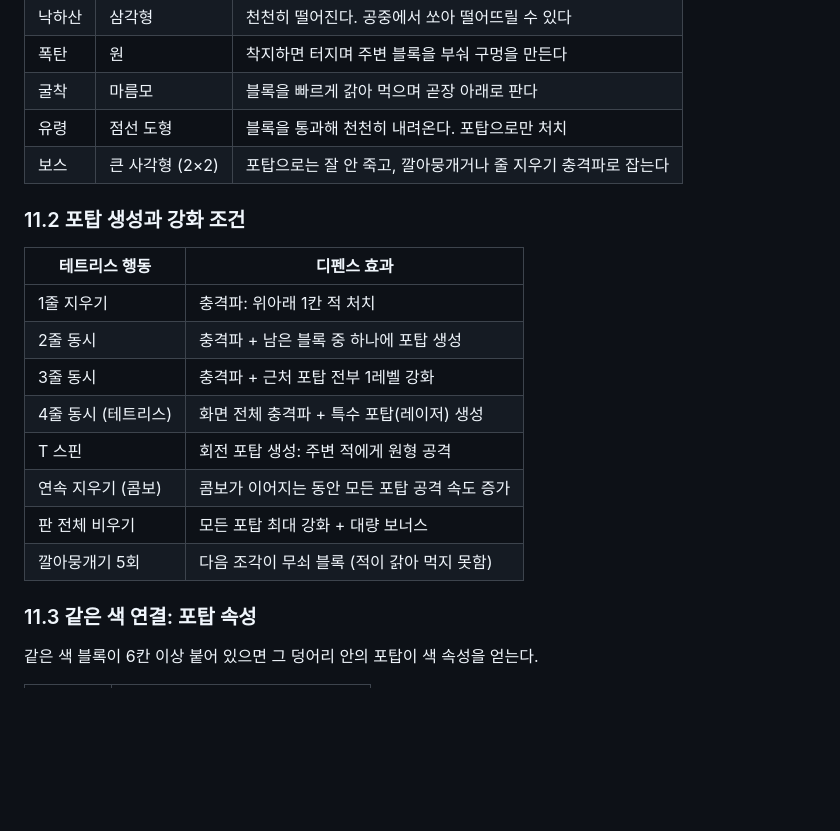
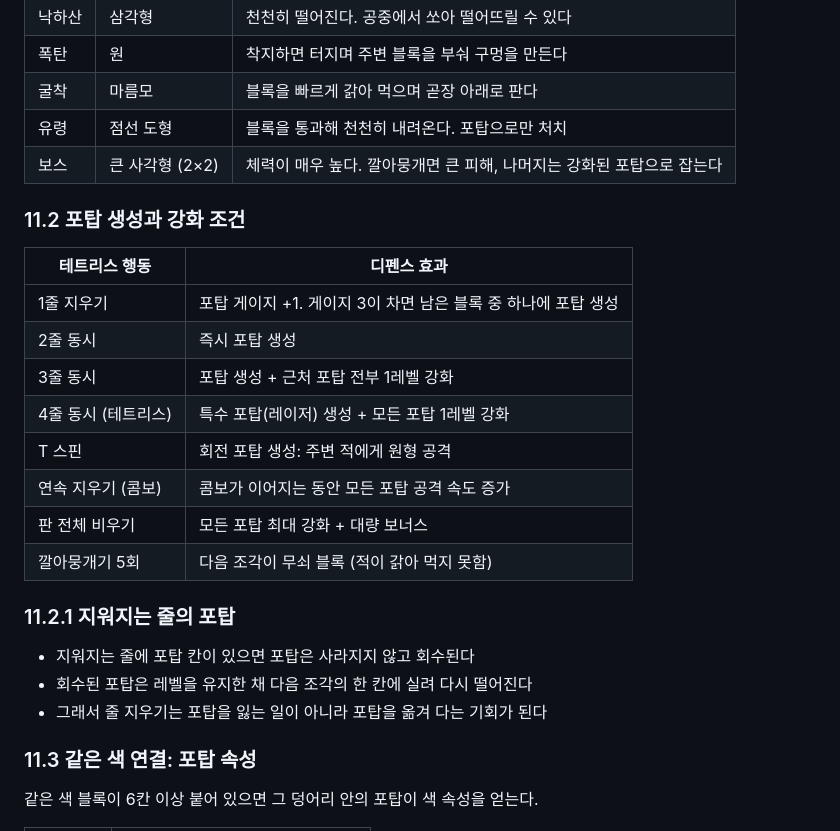
Before and after one commit to myLim820206/ProjectB, a Markdown page: docs/08-shape-concepts.md, the part around one of its changes. Rendered like a GitHub page; blank space fills up the shorter version.

```diff
--- a/docs/08-shape-concepts.md
+++ b/docs/08-shape-concepts.md
@@ -237,19 +239,24 @@ The Tower는 가운데 타워가 자동으로 쏘고, 돈으로 강화하며 웨
 | 폭탄 | 원 | 착지하면 터지며 주변 블록을 부숴 구멍을 만든다 |
 | 굴착 | 마름모 | 블록을 빠르게 갉아 먹으며 곧장 아래로 판다 |
 | 유령 | 점선 도형 | 블록을 통과해 천천히 내려온다. 포탑으로만 처치 |
-| 보스 | 큰 사각형 (2×2) | 포탑으로는 잘 안 죽고, 깔아뭉개거나 줄 지우기 충격파로 잡는다 |
+| 보스 | 큰 사각형 (2×2) | 체력이 매우 높다. 깔아뭉개면 큰 피해, 나머지는 강화된 포탑으로 잡는다 |
 
 ### 11.2 포탑 생성과 강화 조건
 | 테트리스 행동 | 디펜스 효과 |
 |---|---|
-| 1줄 지우기 | 충격파: 위아래 1칸 적 처치 |
-| 2줄 동시 | 충격파 + 남은 블록 중 하나에 포탑 생성 |
-| 3줄 동시 | 충격파 + 근처 포탑 전부 1레벨 강화 |
-| 4줄 동시 (테트리스) | 화면 전체 충격파 + 특수 포탑(레이저) 생성 |
+| 1줄 지우기 | 포탑 게이지 +1. 게이지 3이 차면 남은 블록 중 하나에 포탑 생성 |
+| 2줄 동시 | 즉시 포탑 생성 |
+| 3줄 동시 | 포탑 생성 + 근처 포탑 전부 1레벨 강화 |
+| 4줄 동시 (테트리스) | 특수 포탑(레이저) 생성 + 모든 포탑 1레벨 강화 |
 | T 스핀 | 회전 포탑 생성: 주변 적에게 원형 공격 |
 | 연속 지우기 (콤보) | 콤보가 이어지는 동안 모든 포탑 공격 속도 증가 |
 | 판 전체 비우기 | 모든 포탑 최대 강화 + 대량 보너스 |
 | 깔아뭉개기 5회 | 다음 조각이 무쇠 블록 (적이 갉아 먹지 못함) |
+
+### 11.2.1 지워지는 줄의 포탑
+- 지워지는 줄에 포탑 칸이 있으면 포탑은 사라지지 않고 회수된다
+- 회수된 포탑은 레벨을 유지한 채 다음 조각의 한 칸에 실려 다시 떨어진다
+- 그래서 줄 지우기는 포탑을 잃는 일이 아니라 포탑을 옮겨 다는 기회가 된다
 
 ### 11.3 같은 색 연결: 포탑 속성
 같은 색 블록이 6칸 이상 붙어 있으면 그 덩어리 안의 포탑이 색 속성을 얻는다.
```
Also changed, not shown: other parts of docs/08-shape-concepts.md (+3 -1 lines), docs/05-decision-log.md (+1 -0 lines), docs/images/mock-tetris-fall.png, 1 other file.
